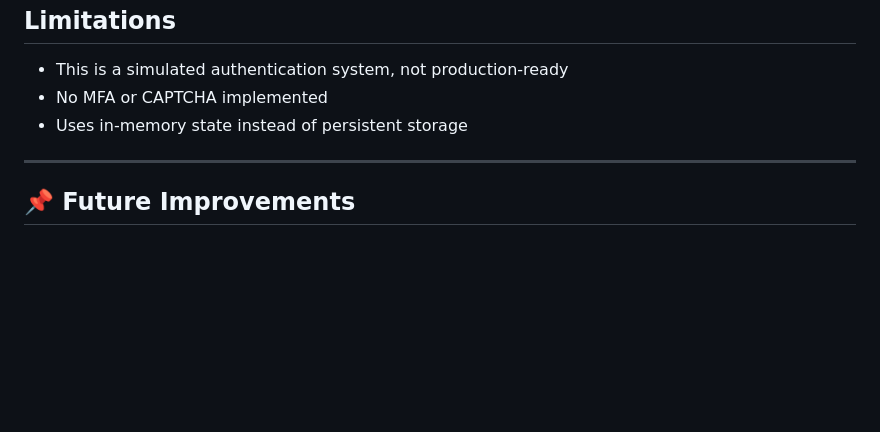
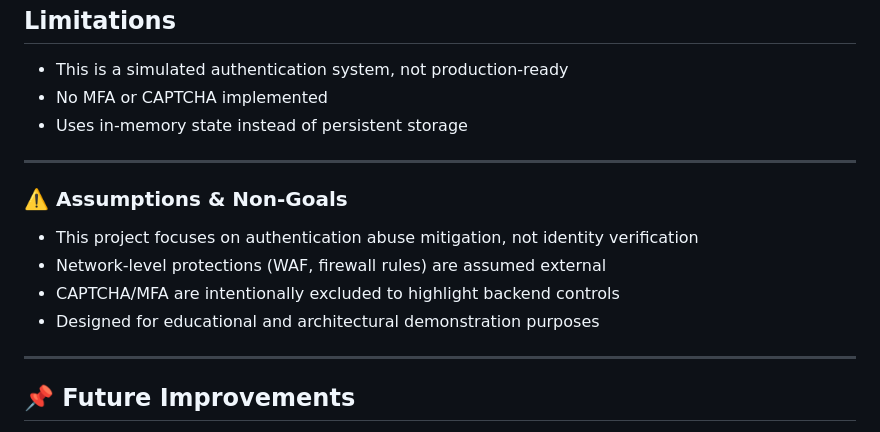
Before and after one commit to 25-THEBEaST-25/secure-auth-monitor, a Markdown page: README.md, the part around the change. GitHub-like rendering; blank space fills up the shorter version.

Commit message:
Document explicit assumptions and non-goals

```diff
--- a/README.md
+++ b/README.md
@@ -191,6 +191,15 @@ without relying on a single control.
 
 ---
 
+### ⚠️ Assumptions & Non-Goals
+
+- This project focuses on authentication abuse mitigation, not identity verification
+- Network-level protections (WAF, firewall rules) are assumed external
+- CAPTCHA/MFA are intentionally excluded to highlight backend controls
+- Designed for educational and architectural demonstration purposes
+
+---
+
 ## 📌 Future Improvements
 - External persistent storage (Redis / database)
 - REST API integration
```
